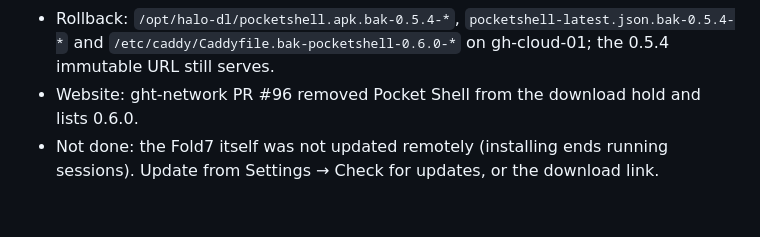
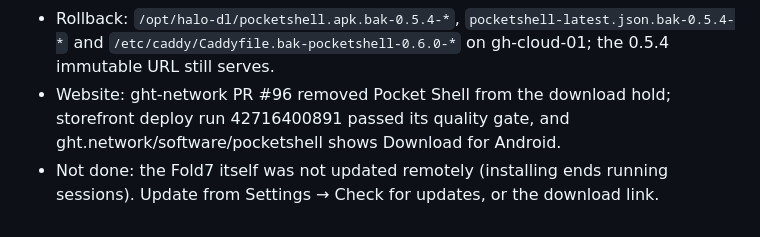
Before and after one commit to glasshousetech/pocket-shell, a Markdown page: docs/performance-20261109.md, the part around the change. GitHub-like rendering.

Commit message:
docs: Record live website verification for 0.6.0 [skip ci]
Co-Authored-By: Claude Opus 5.5 <noreply@anthropic.com>

```diff
--- a/docs/performance-20261109.md
+++ b/docs/performance-20261109.md
@@ -123,6 +123,7 @@ Connor: "Do all the fixes first, deploy it."
   updater offers it.
 - Rollback: `/opt/halo-dl/pocketshell.apk.bak-0.5.4-*`, `pocketshell-latest.json.bak-0.5.4-*` and
   `/etc/caddy/Caddyfile.bak-pocketshell-0.6.0-*` on gh-cloud-01; the 0.5.4 immutable URL still serves.
-- Website: ght-network PR #96 removed Pocket Shell from the download hold and lists 0.6.0.
+- Website: ght-network PR #96 removed Pocket Shell from the download hold; storefront deploy run
+  42716400891 passed its quality gate, and ght.network/software/pocketshell shows Download for Android.
 - Not done: the Fold7 itself was not updated remotely (installing ends running sessions). Update
   from Settings → Check for updates, or the download link.
```
